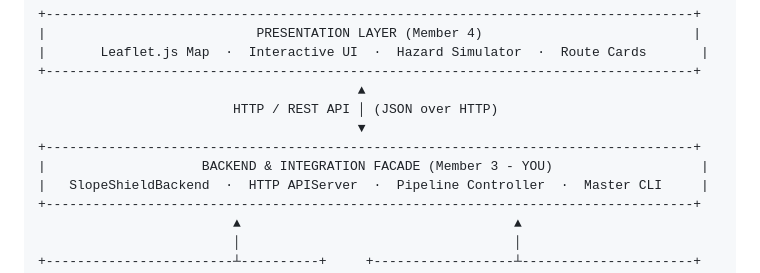
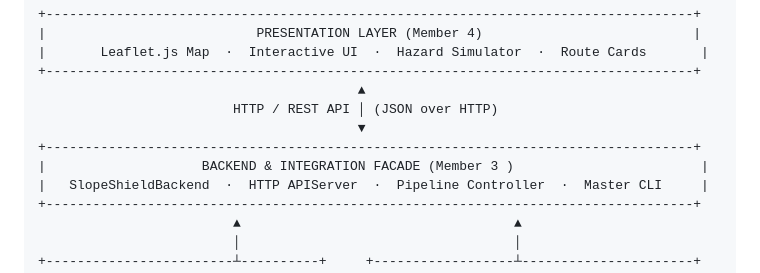
Before and after one commit to SmritiSingh118/SlopeShield, a Markdown page: Phase 2/MEMBER3.md, the part around the change. GitHub-like rendering.

Commit message:
Remove 'YOU' from Member 3 section header

```diff
--- a/Phase 2/MEMBER3.md
+++ b/Phase 2/MEMBER3.md
@@ -34,7 +34,7 @@ I restructured the system from procedural scripts into a **4-Layer Object-Orient
                          HTTP / REST API │ (JSON over HTTP)
                                          ▼
 +-----------------------------------------------------------------------------------+
-|                    BACKEND & INTEGRATION FACADE (Member 3 - YOU)                   |
+|                    BACKEND & INTEGRATION FACADE (Member 3 )                        |
 |   SlopeShieldBackend  ·  HTTP APIServer  ·  Pipeline Controller  ·  Master CLI     |
 +-----------------------------------------------------------------------------------+
                          ▲                                   ▲
```
